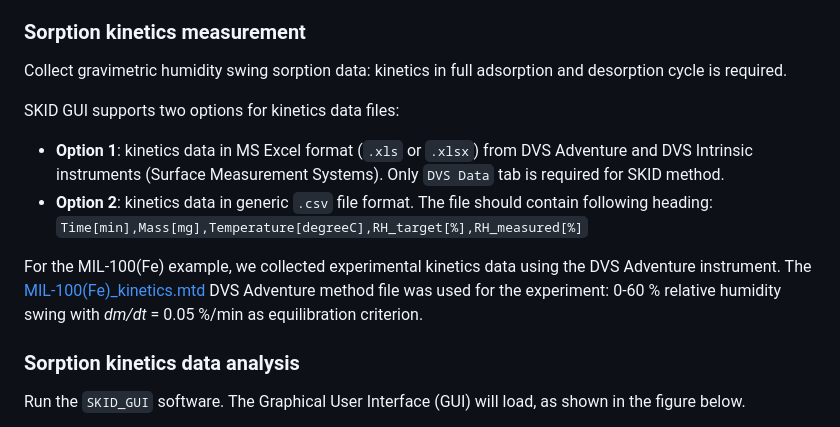
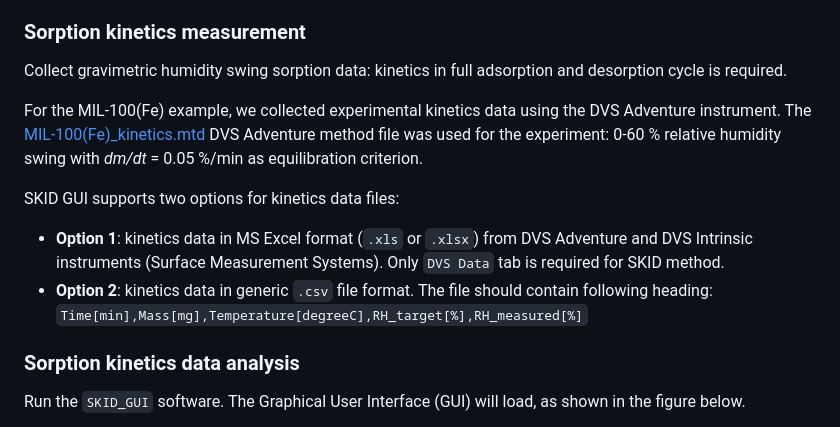
Before and after one commit to AndreyBezrukov/SKID, a Markdown page: README.md, the part around the change. Drawn GitHub-style.

Commit message:
Update README.md
Changed order in readme file

````diff
--- a/README.md
+++ b/README.md
@@ -28,12 +28,12 @@ We provide a step-by-step tutorial on the rapid determination of water vapor iso
 
 Collect gravimetric humidity swing sorption data: kinetics in full adsorption and desorption cycle is required.
 
+For the MIL-100(Fe) example, we collected experimental kinetics data using the DVS Adventure instrument. The [MIL-100(Fe)_kinetics.mtd](/Examples/MIL-100(Fe)_kinetics.mtd) DVS Adventure method file was used for the experiment: 0-60 % relative humidity swing with *dm/dt* = 0.05 %/min as equilibration criterion.
+
 SKID GUI supports two options for kinetics data files:
 
 - **Option 1**: kinetics data in MS Excel format (```.xls``` or ```.xlsx```) from DVS Adventure and DVS Intrinsic instruments (Surface Measurement Systems). Only ```DVS Data``` tab is required for SKID method.
 - **Option 2**: kinetics data in generic ```.csv``` file format. The file should contain following heading: ```Time[min],Mass[mg],Temperature[degreeC],RH_target[%],RH_measured[%]```
-
-For the MIL-100(Fe) example, we collected experimental kinetics data using the DVS Adventure instrument. The [MIL-100(Fe)_kinetics.mtd](/Examples/MIL-100(Fe)_kinetics.mtd) DVS Adventure method file was used for the experiment: 0-60 % relative humidity swing with *dm/dt* = 0.05 %/min as equilibration criterion.
 
 ### Sorption kinetics data analysis
 
````
